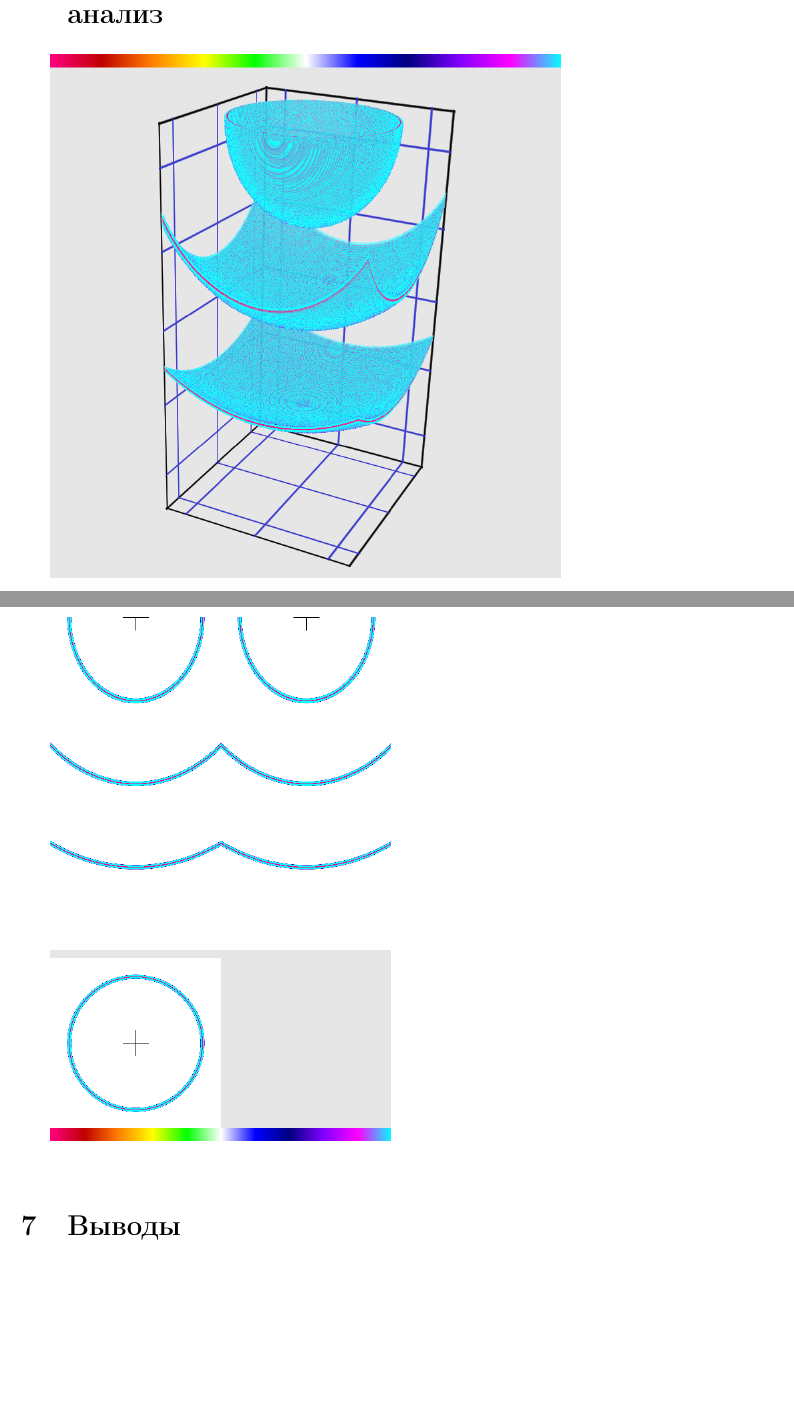
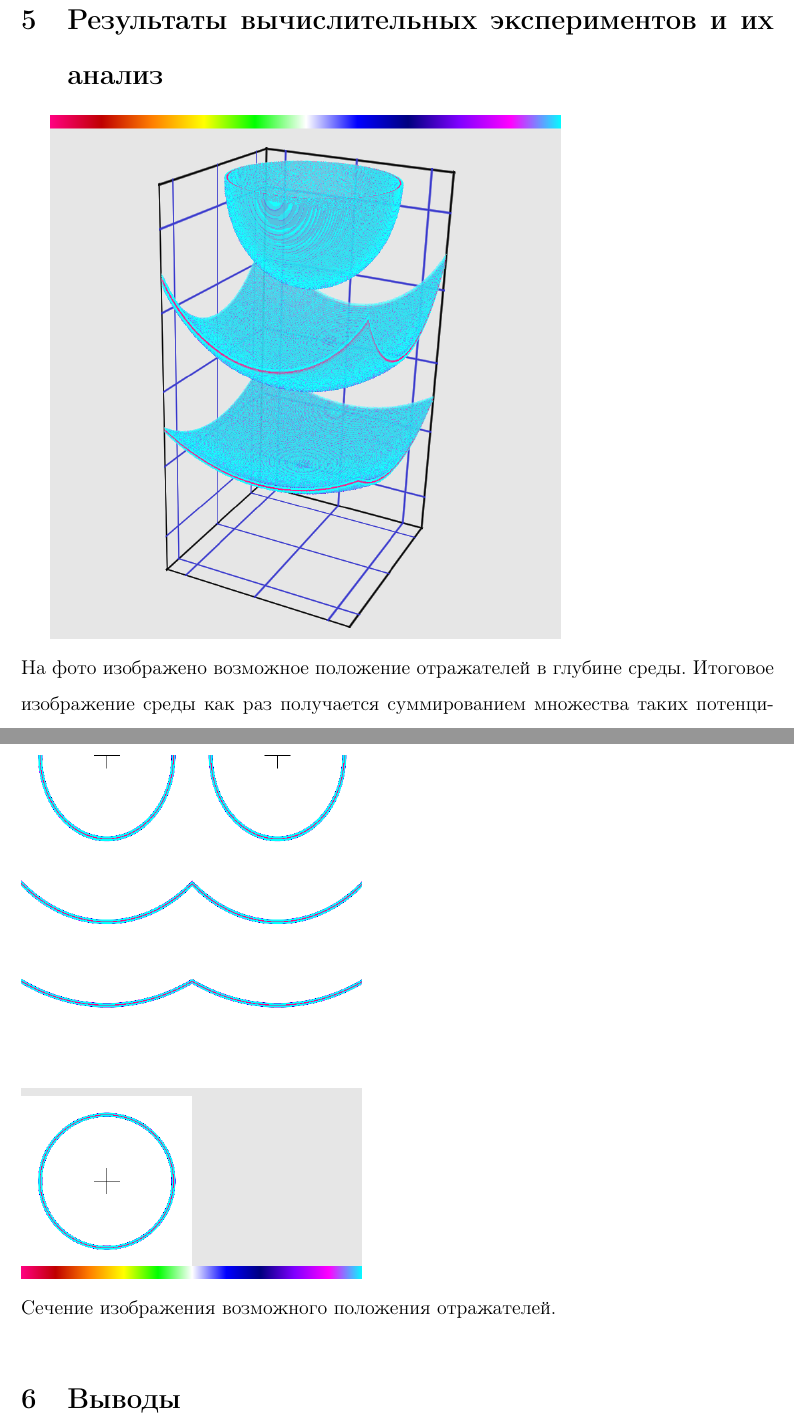
Before and after one commit to Nosirkhuja/diploma, a LaTeX document (диплом.tex): two parts of pages 14 and 15 of 16 before the commit and two parts of pages 13 and 14 of 15 after it, joined at a grey line, cut at the place of the change, the shorter picture padded with empty space. Compiled offline with pdfLaTeX.

Commit message:
Поменял название 2 раздела + описание к рисункам

```diff
--- a/диплом.tex
+++ b/диплом.tex
@@ -364,9 +365,10 @@ void drop(const char* fn) {
 
 \end{verbatim}
 \section{Результаты вычислительных экспериментов и их анализ}
-{\includegraphics[scale=0.4]{impR3D}}
-\newpage
-{\includegraphics[scale=0.4]{impRsec2D}}
+{\includegraphics[scale=0.4]{impR3D}} \\
+На фото изображено возможное положение отражателей в глубине среды. Итоговое изображение среды как раз получается суммированием множества таких потенциальных положений. \\ \\
+{\includegraphics[scale=0.4]{impRsec2D}}\\
+Сечение изображения возможного положения отражателей.
 \section{Выводы}
 \newpage
 \begin{thebibliography}{3}
```
Also changed, not shown: диплом.tex (7 more changed lines).
